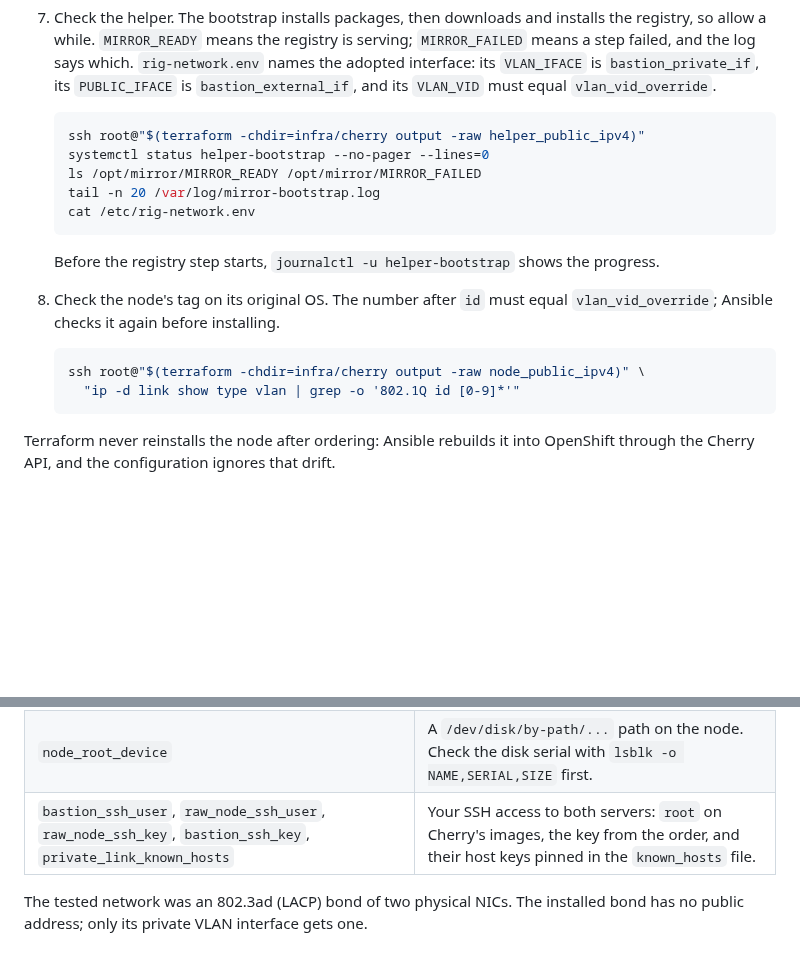
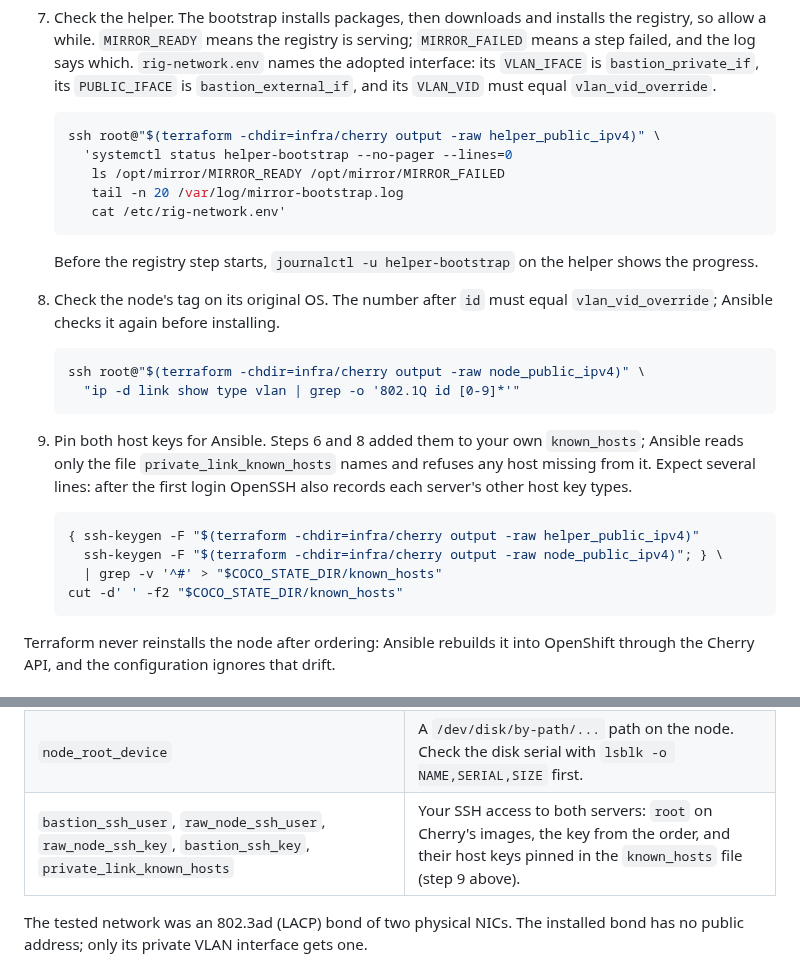
Before and after one commit to shpwrck/openshift-confidential-containers, a Markdown page: docs/cherry-servers.md, 2 parts joined by grey strips. Drawn GitHub-style; blank space fills up the shorter version.

Commit message:
Pin the rig's host keys and keep the helper check in one SSH call
Two gaps from the Cherry validation run. The guide never said how to build
the known_hosts file that private_link_known_hosts names, which Ansible
reads exclusively; step 9 copies the keys steps 6 and 8 accepted. The
helper check listed its commands after a bare ssh line, and pasted
together they never reached the helper; they now run in one ssh call.

Co-Authored-By: Claude Opus 5.5 <noreply@anthropic.com>
Claude-Session: https://claude.ai/code/session_01WSYDBvvyDds3s24urp4unJ

````diff
--- a/docs/cherry-servers.md
+++ b/docs/cherry-servers.md
@@ -107,14 +107,15 @@ and address Cherry configured.
    `vlan_vid_override`.
 
    ```bash
-   ssh root@"$(terraform -chdir=infra/cherry output -raw helper_public_ipv4)"
-   systemctl status helper-bootstrap --no-pager --lines=0
-   ls /opt/mirror/MIRROR_READY /opt/mirror/MIRROR_FAILED
-   tail -n 20 /var/log/mirror-bootstrap.log
-   cat /etc/rig-network.env
+   ssh root@"$(terraform -chdir=infra/cherry output -raw helper_public_ipv4)" \
+     'systemctl status helper-bootstrap --no-pager --lines=0
+      ls /opt/mirror/MIRROR_READY /opt/mirror/MIRROR_FAILED
+      tail -n 20 /var/log/mirror-bootstrap.log
+      cat /etc/rig-network.env'
    ```
 
-   Before the registry step starts, `journalctl -u helper-bootstrap` shows the progress.
+   Before the registry step starts, `journalctl -u helper-bootstrap` on the helper
+   shows the progress.
 
 8. Check the node's tag on its original OS. The number after `id` must equal
    `vlan_vid_override`; Ansible checks it again before installing.
@@ -122,6 +123,18 @@ and address Cherry configured.
    ```bash
    ssh root@"$(terraform -chdir=infra/cherry output -raw node_public_ipv4)" \
      "ip -d link show type vlan | grep -o '802.1Q id [0-9]*'"
+   ```
+
+9. Pin both host keys for Ansible. Steps 6 and 8 added them to your own
+   `known_hosts`; Ansible reads only the file `private_link_known_hosts` names and
+   refuses any host missing from it. Expect several lines: after the first login
+   OpenSSH also records each server's other host key types.
+
+   ```bash
+   { ssh-keygen -F "$(terraform -chdir=infra/cherry output -raw helper_public_ipv4)"
+     ssh-keygen -F "$(terraform -chdir=infra/cherry output -raw node_public_ipv4)"; } \
+     | grep -v '^#' > "$COCO_STATE_DIR/known_hosts"
+   cut -d' ' -f2 "$COCO_STATE_DIR/known_hosts"
    ```
 
 Terraform never reinstalls the node after ordering: Ansible rebuilds it into
@@ -191,7 +204,7 @@ servers themselves.
 | `vlan_vid_override` | `rig_values`, checked against the node's original network config (step 8 above). It is the tag on the wire, not a VLAN object ID. |
 | `bastion_private_if`, `bastion_external_if` | `VLAN_IFACE` and `PUBLIC_IFACE` in the helper's `/etc/rig-network.env`. |
 | `node_root_device` | A `/dev/disk/by-path/...` path on the node. Check the disk serial with `lsblk -o NAME,SERIAL,SIZE` first. |
-| `bastion_ssh_user`, `raw_node_ssh_user`, `raw_node_ssh_key`, `bastion_ssh_key`, `private_link_known_hosts` | Your SSH access to both servers: `root` on Cherry's images, the key from the order, and their host keys pinned in the `known_hosts` file. |
+| `bastion_ssh_user`, `raw_node_ssh_user`, `raw_node_ssh_key`, `bastion_ssh_key`, `private_link_known_hosts` | Your SSH access to both servers: `root` on Cherry's images, the key from the order, and their host keys pinned in the `known_hosts` file (step 9 above). |
 
 The tested network was an 802.3ad (LACP) bond of two physical NICs. The installed
 bond has no public address; only its private VLAN interface gets one.
````
